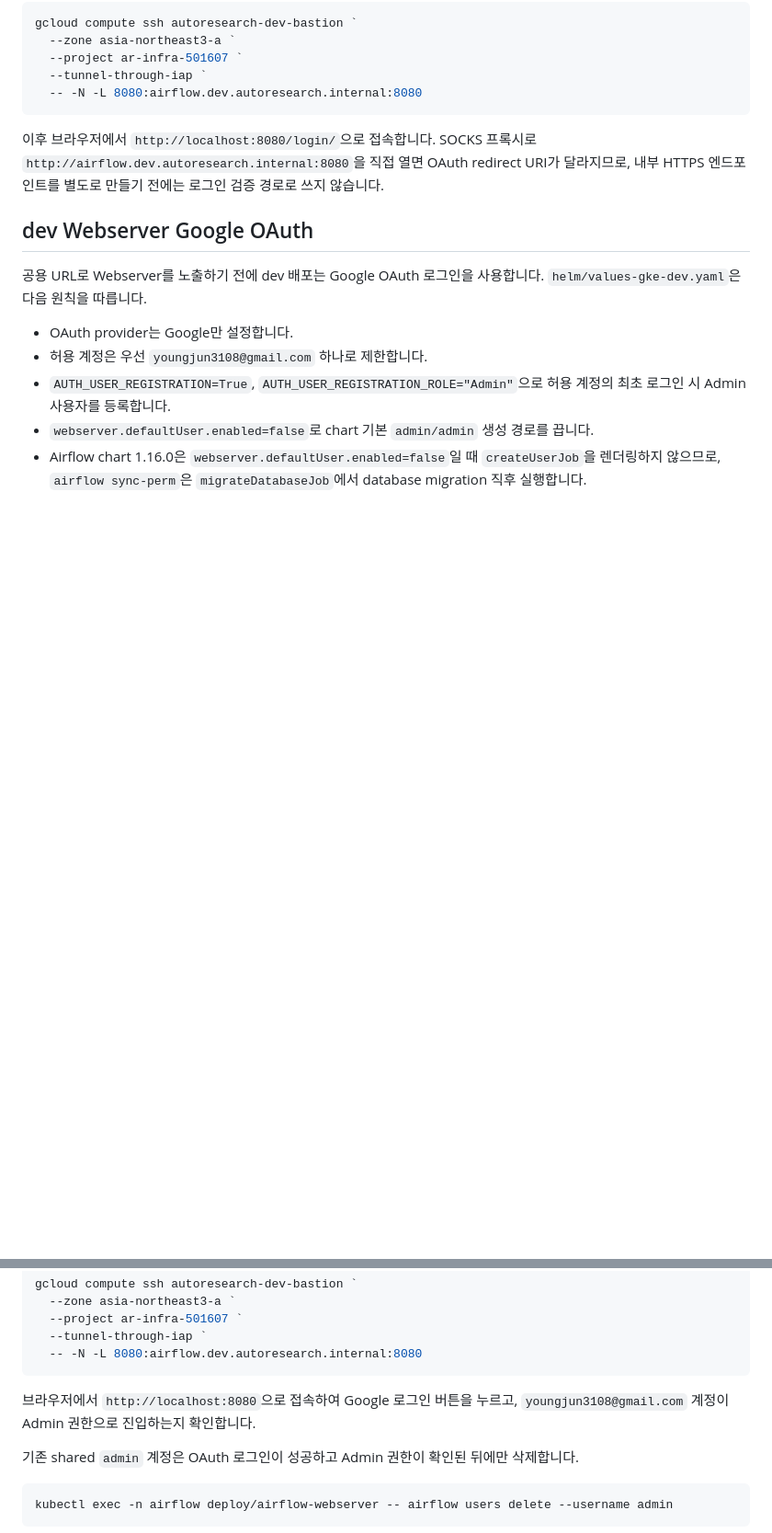
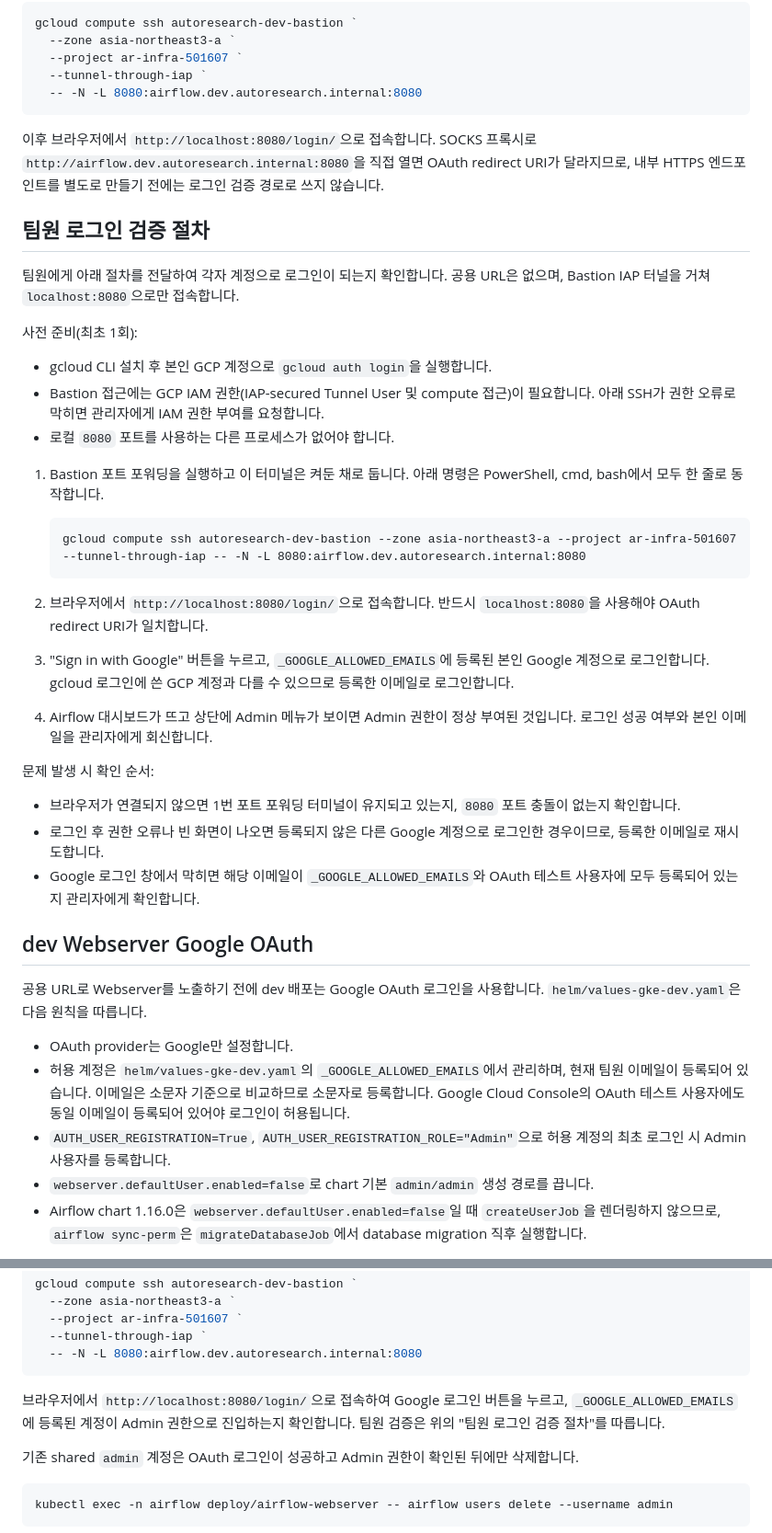
Before and after one commit to SKYAHO/Autoresearch-airflow, a Markdown page: docs/gke-helm-gitsync.md, 2 parts joined by grey strips. Shown at 92% size. Drawn GitHub-style; blank space fills up the shorter version.

Commit message:
docs: 팀원 Airflow OAuth 로그인 검증 절차 추가
팀원이 Bastion 포트 포워딩과 Google OAuth로 각자 로그인을 검증하는 절차를
docs/gke-helm-gitsync.md에 정리함.

- "팀원 로그인 검증 절차" 섹션 추가 (사전 준비, 포트 포워딩, 로그인, 문제 확인)
- allowlist 설명을 단일 계정에서 _GOOGLE_ALLOWED_EMAILS 기반 팀원 관리로 갱신
- OAuth 테스트 사용자 등록 필요성 명시
- 배포 후 검증 문구를 허용 목록 계정 기준으로 일반화

Co-Authored-By: Claude Opus 4.8 (1M context) <noreply@anthropic.com>

````diff
--- a/docs/gke-helm-gitsync.md
+++ b/docs/gke-helm-gitsync.md
@@ -119,13 +119,53 @@ gcloud compute ssh autoresearch-dev-bastion `
 달라지므로, 내부 HTTPS 엔드포인트를 별도로 만들기 전에는 로그인 검증 경로로 쓰지
 않습니다.
 
+## 팀원 로그인 검증 절차
+
+팀원에게 아래 절차를 전달하여 각자 계정으로 로그인이 되는지 확인합니다. 공용
+URL은 없으며, Bastion IAP 터널을 거쳐 `localhost:8080`으로만 접속합니다.
+
+사전 준비(최초 1회):
+
+- gcloud CLI 설치 후 본인 GCP 계정으로 `gcloud auth login`을 실행합니다.
+- Bastion 접근에는 GCP IAM 권한(IAP-secured Tunnel User 및 compute 접근)이
+  필요합니다. 아래 SSH가 권한 오류로 막히면 관리자에게 IAM 권한 부여를
+  요청합니다.
+- 로컬 `8080` 포트를 사용하는 다른 프로세스가 없어야 합니다.
+
+1. Bastion 포트 포워딩을 실행하고 이 터미널은 켜둔 채로 둡니다. 아래 명령은
+   PowerShell, cmd, bash에서 모두 한 줄로 동작합니다.
+
+   ```text
+   gcloud compute ssh autoresearch-dev-bastion --zone asia-northeast3-a --project ar-infra-501607 --tunnel-through-iap -- -N -L 8080:airflow.dev.autoresearch.internal:8080
+   ```
+
+2. 브라우저에서 `http://localhost:8080/login/`으로 접속합니다. 반드시
+   `localhost:8080`을 사용해야 OAuth redirect URI가 일치합니다.
+3. "Sign in with Google" 버튼을 누르고, `_GOOGLE_ALLOWED_EMAILS`에 등록된
+   본인 Google 계정으로 로그인합니다. gcloud 로그인에 쓴 GCP 계정과 다를 수
+   있으므로 등록한 이메일로 로그인합니다.
+4. Airflow 대시보드가 뜨고 상단에 Admin 메뉴가 보이면 Admin 권한이 정상
+   부여된 것입니다. 로그인 성공 여부와 본인 이메일을 관리자에게 회신합니다.
+
+문제 발생 시 확인 순서:
+
+- 브라우저가 연결되지 않으면 1번 포트 포워딩 터미널이 유지되고 있는지, `8080`
+  포트 충돌이 없는지 확인합니다.
+- 로그인 후 권한 오류나 빈 화면이 나오면 등록되지 않은 다른 Google 계정으로
+  로그인한 경우이므로, 등록한 이메일로 재시도합니다.
+- Google 로그인 창에서 막히면 해당 이메일이 `_GOOGLE_ALLOWED_EMAILS`와 OAuth
+  테스트 사용자에 모두 등록되어 있는지 관리자에게 확인합니다.
+
 ## dev Webserver Google OAuth
 
 공용 URL로 Webserver를 노출하기 전에 dev 배포는 Google OAuth 로그인을
 사용합니다. `helm/values-gke-dev.yaml`은 다음 원칙을 따릅니다.
 
 - OAuth provider는 Google만 설정합니다.
-- 허용 계정은 우선 `youngjun3108@gmail.com` 하나로 제한합니다.
+- 허용 계정은 `helm/values-gke-dev.yaml`의 `_GOOGLE_ALLOWED_EMAILS`에서
+  관리하며, 현재 팀원 이메일이 등록되어 있습니다. 이메일은 소문자 기준으로
+  비교하므로 소문자로 등록합니다. Google Cloud Console의 OAuth 테스트 사용자에도
+  동일 이메일이 등록되어 있어야 로그인이 허용됩니다.
 - `AUTH_USER_REGISTRATION=True`,
   `AUTH_USER_REGISTRATION_ROLE="Admin"`으로 허용 계정의 최초 로그인 시 Admin
   사용자를 등록합니다.
@@ -185,8 +225,9 @@ gcloud compute ssh autoresearch-dev-bastion `
   -- -N -L 8080:airflow.dev.autoresearch.internal:8080
 ```
 
-브라우저에서 `http://localhost:8080`으로 접속하여 Google 로그인 버튼을 누르고,
-`youngjun3108@gmail.com` 계정이 Admin 권한으로 진입하는지 확인합니다.
+브라우저에서 `http://localhost:8080/login/`으로 접속하여 Google 로그인 버튼을
+누르고, `_GOOGLE_ALLOWED_EMAILS`에 등록된 계정이 Admin 권한으로 진입하는지
+확인합니다. 팀원 검증은 위의 "팀원 로그인 검증 절차"를 따릅니다.
 
 기존 shared `admin` 계정은 OAuth 로그인이 성공하고 Admin 권한이 확인된 뒤에만
 삭제합니다.
````
